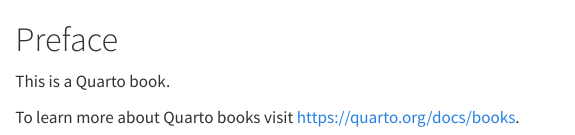
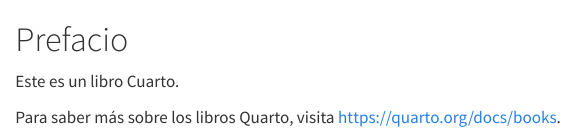
Before and after one commit to maelle/book-example, a Quarto document (index.es.qmd): the page in a window 1100 px wide, from its top. Rendered offline with R 4.5, knitr and Pandoc in place of Quarto, with nearby package versions.

Commit message:
Translate index.qmd to Spanish

```diff
--- a/index.es.qmd
+++ b/index.es.qmd
@@ -1,5 +1,5 @@
-# Preface {.unnumbered}
+# Prefacio {.unnumbered}
 
-This is a Quarto book.
+Este es un libro Cuarto.
 
-To learn more about Quarto books visit <https://quarto.org/docs/books>.
+Para saber más sobre los libros Quarto, visita [https://quarto.org/docs/books](https://quarto.org/docs/books).
```
